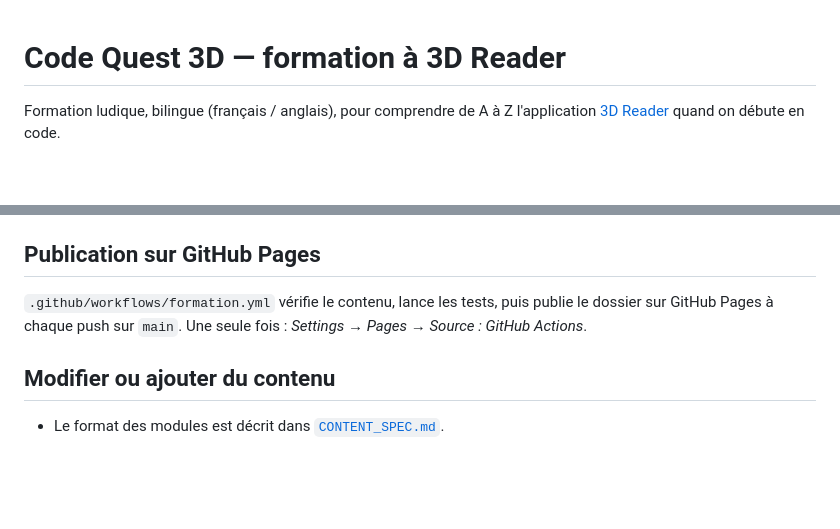
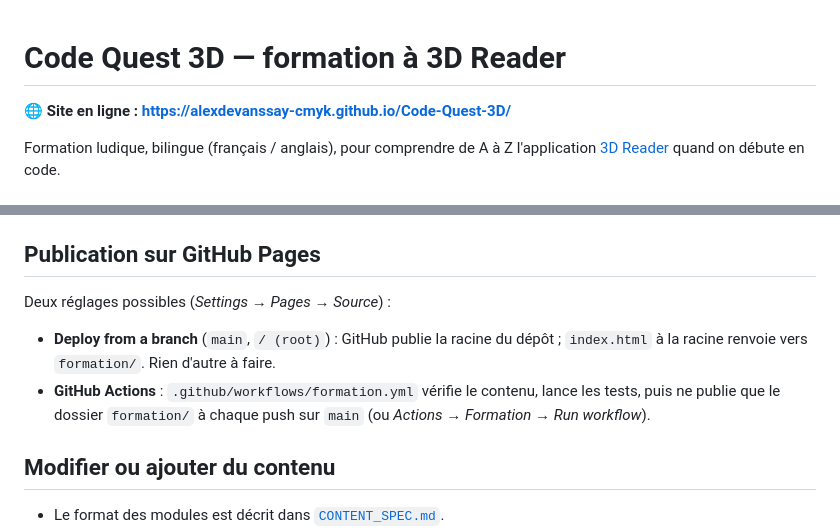
Before and after one commit to alexdevanssay-cmyk/Code-Quest-3D, a Markdown page: formation/README.md, 2 parts joined by grey strips. GitHub-like rendering; blank space fills up the shorter version.

```diff
--- a/formation/README.md
+++ b/formation/README.md
@@ -1,4 +1,6 @@
 # Code Quest 3D — formation à 3D Reader
+
+🌐 **Site en ligne : https://alexdevanssay-cmyk.github.io/Code-Quest-3D/**
 
 Formation ludique, bilingue (français / anglais), pour comprendre de A à Z l'application
 [3D Reader](https://github.com/alexdevanssay-cmyk/3D-reader) quand on débute en code.
@@ -52,8 +54,12 @@ les modules JavaScript chargés depuis `file://`.)
 
 ## Publication sur GitHub Pages
 
-`.github/workflows/formation.yml` vérifie le contenu, lance les tests, puis publie le dossier sur
-GitHub Pages à chaque push sur `main`. Une seule fois : *Settings → Pages → Source : GitHub Actions*.
+Deux réglages possibles (*Settings → Pages → Source*) :
+
+- **Deploy from a branch** (`main`, `/ (root)`) : GitHub publie la racine du dépôt ; `index.html` à la
+  racine renvoie vers `formation/`. Rien d'autre à faire.
+- **GitHub Actions** : `.github/workflows/formation.yml` vérifie le contenu, lance les tests, puis ne
+  publie que le dossier `formation/` à chaque push sur `main` (ou *Actions → Formation → Run workflow*).
 
 ## Modifier ou ajouter du contenu
 
```
